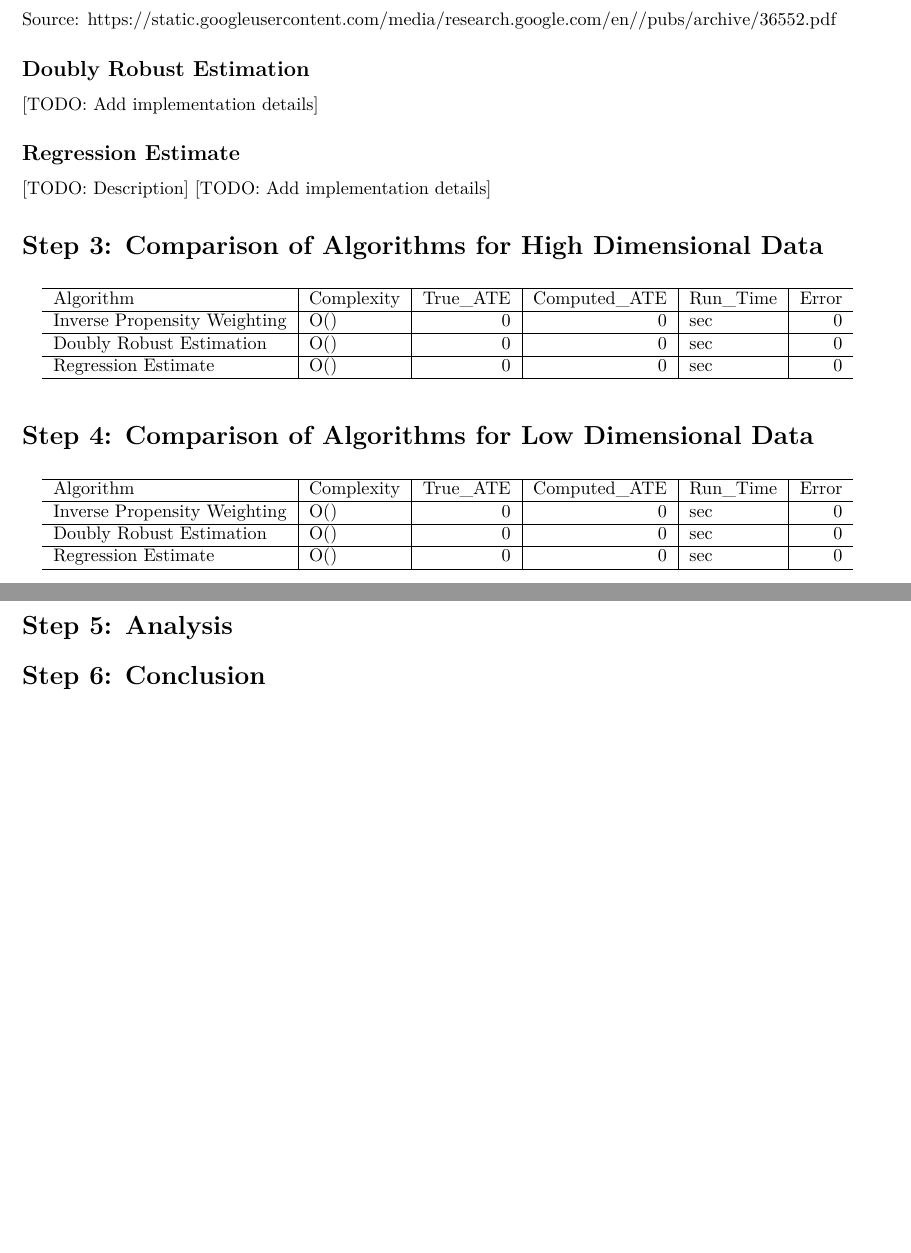
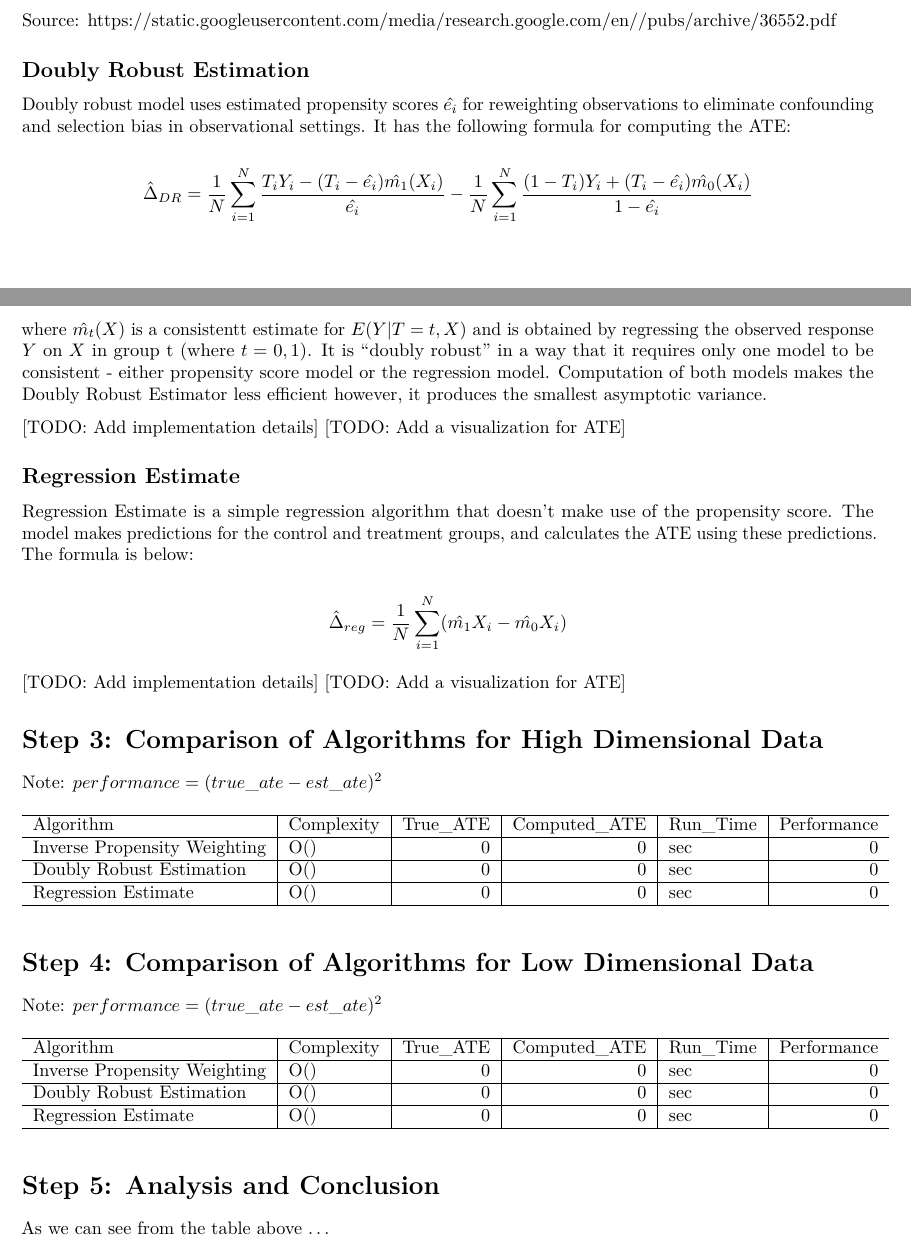
Before and after one commit to TZstatsADS/Spring2021-Project4-group1, an R Markdown document (doc/main.Rmd): two parts of pages 4 and 5 of 5 before the commit and two parts of pages 3 and 4 of 4 after it, joined at a grey line, cut so that both start at the same text. Rendered offline with R 4.5, knitr and Pandoc, then LaTeX, with nearby package versions.

Commit message:
made changes to the main report

````diff
--- a/doc/main.Rmd
+++ b/doc/main.Rmd
@@ -74,14 +75,29 @@ $$
 Source: https://static.googleusercontent.com/media/research.google.com/en//pubs/archive/36552.pdf
 
 ## Doubly Robust Estimation
+Doubly robust model uses estimated propensity scores $\hat{e_i}$ for reweighting observations to eliminate confounding and selection bias in observational settings. It has the following formula for computing the ATE:
+
+$$
+\hat{\Delta}_{DR} = \frac{1}{N}\sum^N_{i=1}\frac{T_iY_i - (T_i - \hat{e_i})\hat{m_1}(X_i)}{\hat{e_i}} - \frac{1}{N}\sum^N_{i=1}\frac{(1 - T_i)Y_i + (T_i - \hat{e_i})\hat{m_0}(X_i)}{1 - \hat{e_i}}
+$$
+
+where $\hat{m_t}(X)$ is a consistentt estimate for $E(Y|T=t, X)$ and is obtained by regressing the observed response $Y$ on $X$ in group t (where $t = 0, 1$). It is "doubly robust" in a way that it requires only one model to be consistent - either propensity score model or the regression model. Computation of both models makes the Doubly Robust Estimator less efficient however, it produces the smallest asymptotic variance.
 
 [TODO: Add implementation details]
+[TODO: Add a visualization for ATE]
 
 ## Regression Estimate
-[TODO: Description]
+Regression Estimate is a simple regression algorithm that doesn’t make use of the propensity score. The model makes predictions for the control and treatment groups, and calculates the ATE using these predictions. The formula is below:
+
+$$
+\hat{\Delta}_{reg} = \frac{1}{N}\sum^N_{i=1}(\hat{m_1}X_i - \hat{m_0}X_i)
+$$
+
 [TODO: Add implementation details]
+[TODO: Add a visualization for ATE]
 
 # Step 3: Comparison of Algorithms for High Dimensional Data
+Note: $performance = (true\_ate - est\_ate)^2$
 ```{r echo=FALSE}
 comparison_table_hd <- data.frame(
    "Algorithm" = c(
@@ -100,6 +116,7 @@ comparison_table_hd %>%
   kable_styling(latex_options = "hold_position")
 ```
 # Step 4: Comparison of Algorithms for Low Dimensional Data
+Note: $performance = (true\_ate - est\_ate)^2$
 ```{r echo=FALSE}
 comparison_table_ld <- data.frame(
    "Algorithm" = c(
@@ -118,7 +135,5 @@ comparison_table_ld %>%
   kable_styling(latex_options = "hold_position")
 ```
 
-# Step 5: Analysis
-
-
-# Step 6: Conclusion
+# Step 5: Analysis and Conclusion
+As we can see from the table above ...
````
Also changed, not shown: doc/main.pdf (added), figs/decision_tree_ld.png (deleted), figs/hist hd prob.png (added), figs/hist ld prob.png (added), figs/tree hd.png (added), figs/tree ld.png (added), doc/main.Rmd (5 more changed lines).
